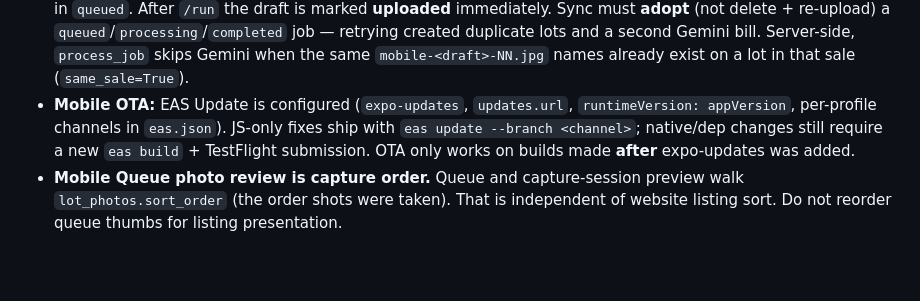
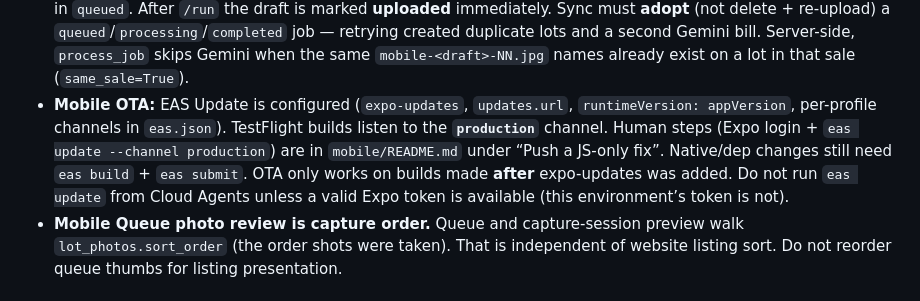
Before and after one commit to zorntyler540-byte/-estate-ez, a Markdown page: AGENTS.md, the part around the change. Rendered like a GitHub page; blank space fills up the shorter version.

```diff
--- a/AGENTS.md
+++ b/AGENTS.md
@@ -72,9 +72,11 @@ services with separate, ephemeral disks**. Non-obvious rules that keep uploads f
   duplicate lots and a second Gemini bill. Server-side, `process_job` skips Gemini when the same
   `mobile-<draft>-NN.jpg` names already exist on a lot in that sale (`same_sale=True`).
 - **Mobile OTA:** EAS Update is configured (`expo-updates`, `updates.url`, `runtimeVersion: appVersion`,
-  per-profile channels in `eas.json`). JS-only fixes ship with `eas update --branch <channel>`; native/dep
-  changes still require a new `eas build` + TestFlight submission. OTA only works on builds made **after**
-  expo-updates was added.
+  per-profile channels in `eas.json`). TestFlight builds listen to the **`production`** channel.
+  Human steps (Expo login + `eas update --channel production`) are in `mobile/README.md`
+  under “Push a JS-only fix”. Native/dep changes still need `eas build` + `eas submit`.
+  OTA only works on builds made **after** expo-updates was added. Do not run `eas update`
+  from Cloud Agents unless a valid Expo token is available (this environment’s token is not).
 - **Mobile Queue photo review is capture order.** Queue and capture-session preview walk
   `lot_photos.sort_order` (the order shots were taken). That is independent of website listing
   sort. Do not reorder queue thumbs for listing presentation.
```
Also changed, not shown: mobile/README.md (+23 -0 lines).
